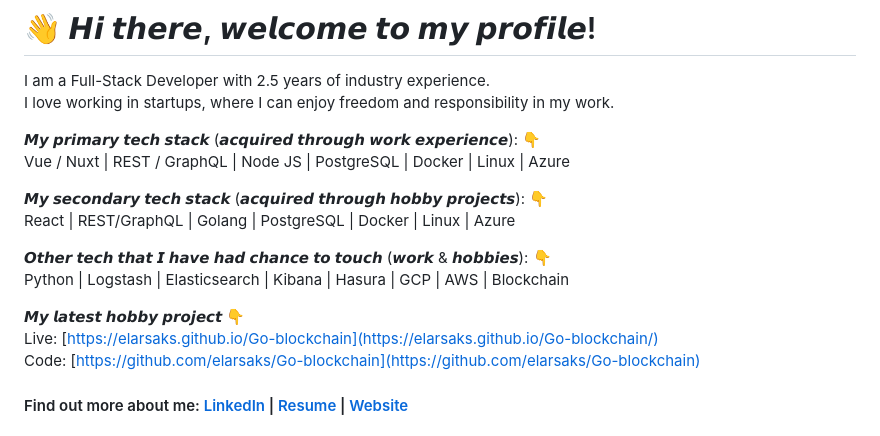
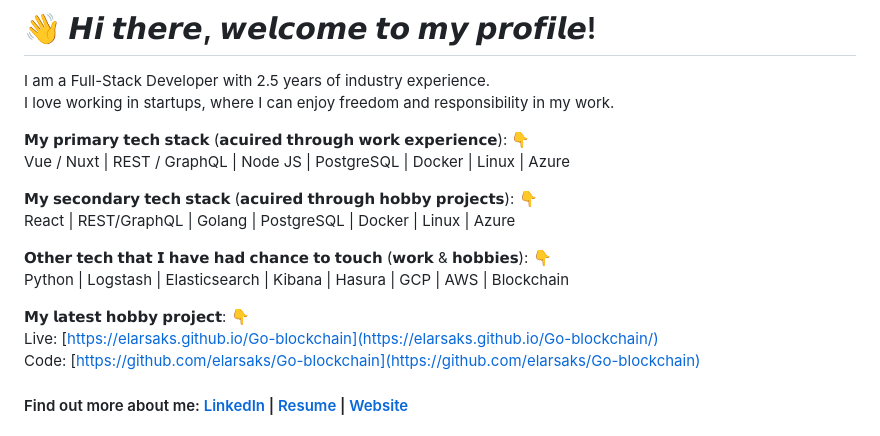
Before and after one commit to elarsaks/elarsaks, a Markdown page: README.md, the part around the change. Rendered like a GitHub page.

```diff
--- a/README.md
+++ b/README.md
@@ -3,16 +3,16 @@
 I am a Full-Stack Developer with 2.5 years of industry experience.
 I love working in startups, where I can enjoy freedom and responsibility in my work.
 
-𝙈𝙮 𝙥𝙧𝙞𝙢𝙖𝙧𝙮 𝙩𝙚𝙘𝙝 𝙨𝙩𝙖𝙘𝙠 (𝙖𝙘𝙦𝙪𝙞𝙧𝙚𝙙 𝙩𝙝𝙧𝙤𝙪𝙜𝙝 𝙬𝙤𝙧𝙠 𝙚𝙭𝙥𝙚𝙧𝙞𝙚𝙣𝙘𝙚): 👇
+𝗠𝘆 𝗽𝗿𝗶𝗺𝗮𝗿𝘆 𝘁𝗲𝗰𝗵 𝘀𝘁𝗮𝗰𝗸 (𝗮𝗰𝘂𝗶𝗿𝗲𝗱 𝘁𝗵𝗿𝗼𝘂𝗴𝗵 𝘄𝗼𝗿𝗸 𝗲𝘅𝗽𝗲𝗿𝗶𝗲𝗻𝗰𝗲): 👇
 Vue / Nuxt | REST / GraphQL | Node JS | PostgreSQL | Docker | Linux | Azure
 
-𝙈𝙮 𝙨𝙚𝙘𝙤𝙣𝙙𝙖𝙧𝙮 𝙩𝙚𝙘𝙝 𝙨𝙩𝙖𝙘𝙠 (𝙖𝙘𝙦𝙪𝙞𝙧𝙚𝙙 𝙩𝙝𝙧𝙤𝙪𝙜𝙝 𝙝𝙤𝙗𝙗𝙮 𝙥𝙧𝙤𝙟𝙚𝙘𝙩𝙨): 👇
+𝗠𝘆 𝘀𝗲𝗰𝗼𝗻𝗱𝗮𝗿𝘆 𝘁𝗲𝗰𝗵 𝘀𝘁𝗮𝗰𝗸 (𝗮𝗰𝘂𝗶𝗿𝗲𝗱 𝘁𝗵𝗿𝗼𝘂𝗴𝗵 𝗵𝗼𝗯𝗯𝘆 𝗽𝗿𝗼𝗷𝗲𝗰𝘁𝘀): 👇
 React | REST/GraphQL | Golang | PostgreSQL | Docker | Linux | Azure
 
-𝙊𝙩𝙝𝙚𝙧 𝙩𝙚𝙘𝙝 𝙩𝙝𝙖𝙩 𝙄 𝙝𝙖𝙫𝙚 𝙝𝙖𝙙 𝙘𝙝𝙖𝙣𝙘𝙚 𝙩𝙤 𝙩𝙤𝙪𝙘𝙝 (𝙬𝙤𝙧𝙠 & 𝙝𝙤𝙗𝙗𝙞𝙚𝙨): 👇
+𝗢𝘁𝗵𝗲𝗿 𝘁𝗲𝗰𝗵 𝘁𝗵𝗮𝘁 𝗜 𝗵𝗮𝘃𝗲 𝗵𝗮𝗱 𝗰𝗵𝗮𝗻𝗰𝗲 𝘁𝗼 𝘁𝗼𝘂𝗰𝗵 (𝘄𝗼𝗿𝗸 & 𝗵𝗼𝗯𝗯𝗶𝗲𝘀): 👇
 Python | Logstash | Elasticsearch | Kibana | Hasura | GCP | AWS | Blockchain
 
-𝙈𝙮 𝙡𝙖𝙩𝙚𝙨𝙩 𝙝𝙤𝙗𝙗𝙮 𝙥𝙧𝙤𝙟𝙚𝙘𝙩 👇
+𝗠𝘆 𝗹𝗮𝘁𝗲𝘀𝘁 𝗵𝗼𝗯𝗯𝘆 𝗽𝗿𝗼𝗷𝗲𝗰𝘁: 👇
 Live: [https://elarsaks.github.io/Go-blockchain](https://elarsaks.github.io/Go-blockchain/)
 Code: [https://github.com/elarsaks/Go-blockchain](https://github.com/elarsaks/Go-blockchain)
 
```
